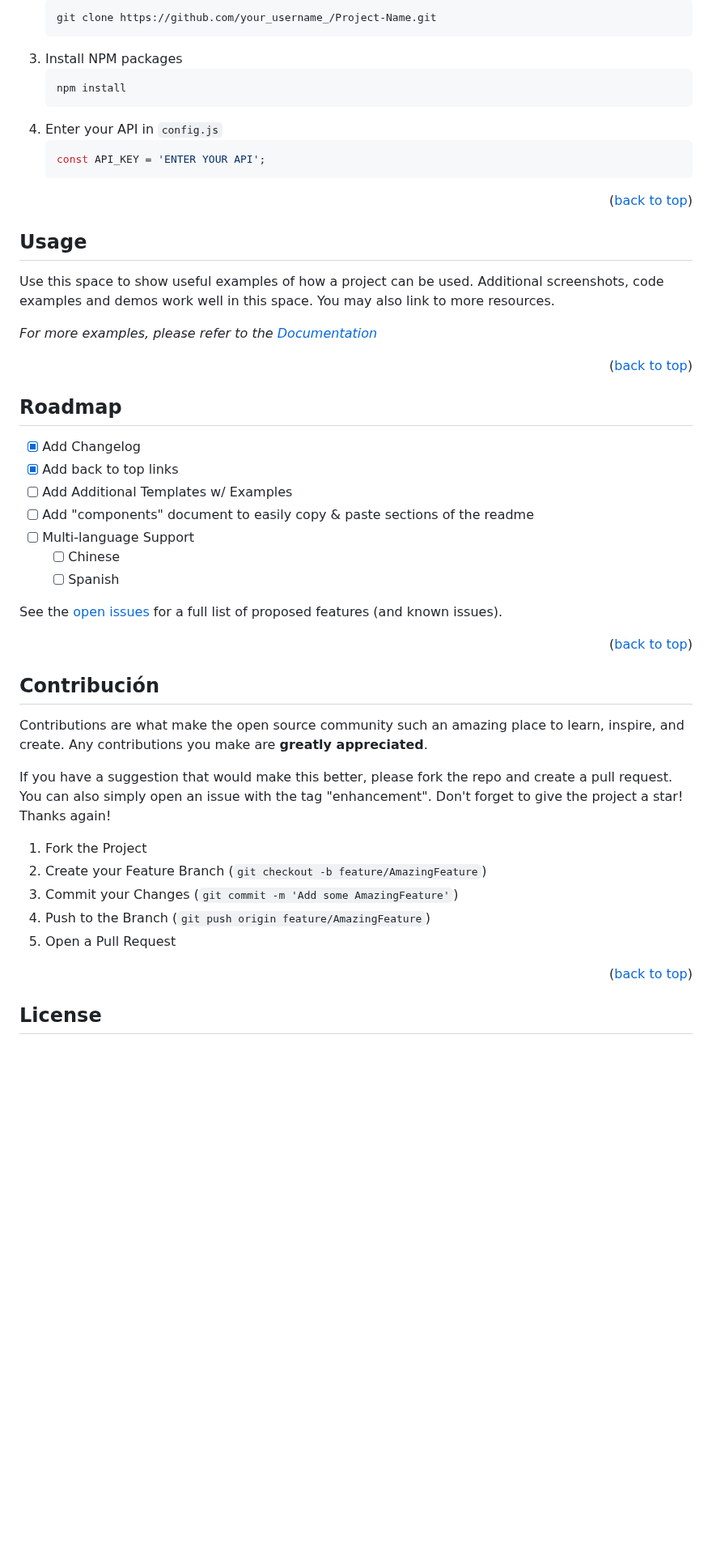
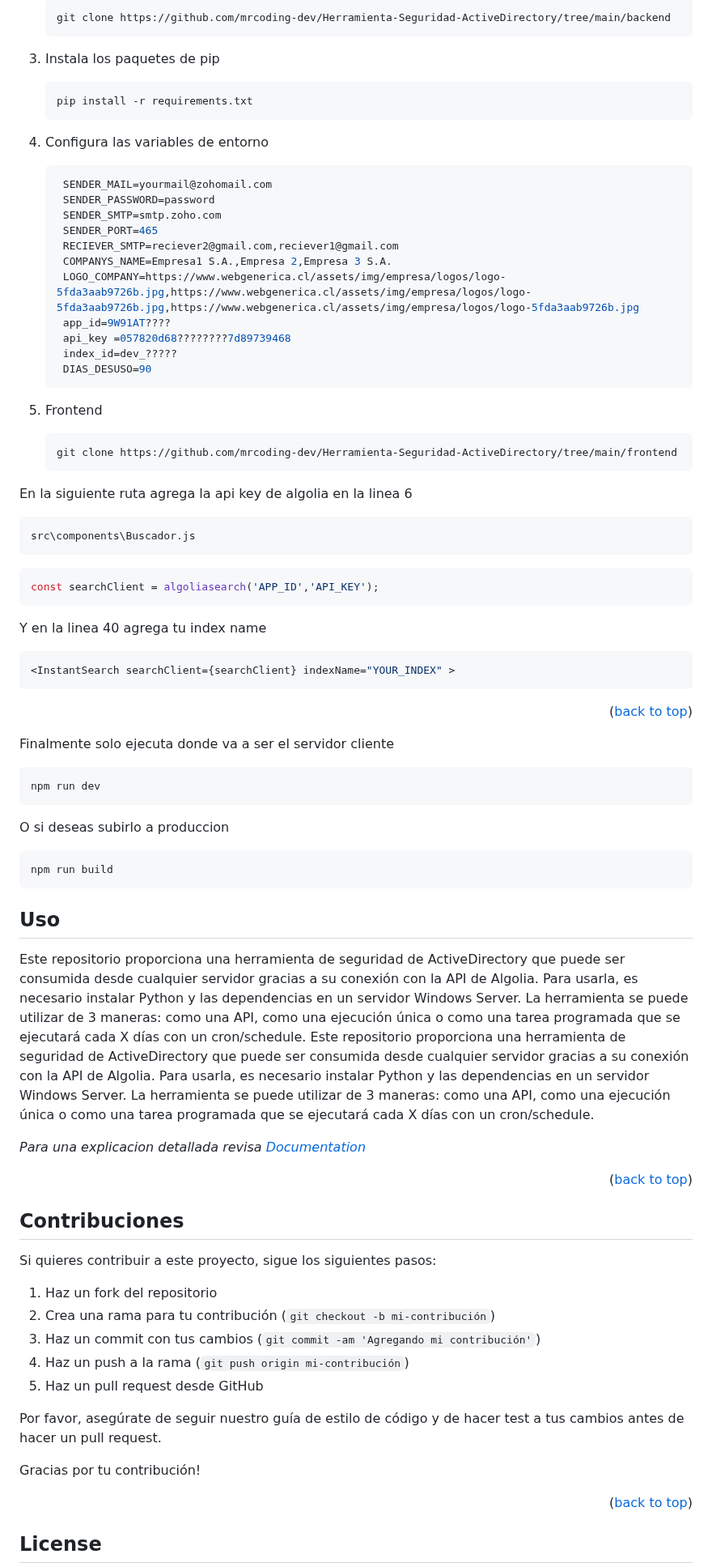
Before and after one commit to mrcoding-dev/Herramienta-Seguridad-ActiveDirectory, a Markdown page: readme.md, the part around one of its changes. Shown at 81% size. Rendered like a GitHub page; blank space fills up the shorter version.

Commit message:
readme md casi listo

````diff
--- a/readme.md
+++ b/readme.md
@@ -111,60 +141,85 @@ _Below is an example of how you can instruct your audience on installing and set
    ```sh
-   git clone https://github.com/your_username_/Project-Name.git
+   git clone https://github.com/mrcoding-dev/Herramienta-Seguridad-ActiveDirectory/tree/main/backend
    ```
-3. Install NPM packages
+3. Instala los paquetes de pip
    ```sh
-   npm install
+   pip install -r requirements.txt
    ```
-4. Enter your API in `config.js`
+4. Configura las variables de entorno
+   ```makefile
+    SENDER_MAIL=yourmail@zohomail.com
+    SENDER_PASSWORD=password
+    SENDER_SMTP=smtp.zoho.com
+    SENDER_PORT=465
+    RECIEVER_SMTP=reciever2@gmail.com,reciever1@gmail.com
+    COMPANYS_NAME=Empresa1 S.A.,Empresa 2,Empresa 3 S.A.
+    LOGO_COMPANY=https://www.webgenerica.cl/assets/img/empresa/logos/logo-5fda3aab9726b.jpg,https://www.webgenerica.cl/assets/img/empresa/logos/logo-5fda3aab9726b.jpg,https://www.webgenerica.cl/assets/img/empresa/logos/logo-5fda3aab9726b.jpg
+    app_id=9W91AT????
+    api_key =057820d68????????7d89739468
+    index_id=dev_?????
+    DIAS_DESUSO=90
+   ```
+5. Frontend
+
+   ```sh
+   git clone https://github.com/mrcoding-dev/Herramienta-Seguridad-ActiveDirectory/tree/main/frontend
+   ```
+
+En la siguiente ruta agrega la api key de algolia en la linea 6
+
+   ```sh
+  src\components\Buscador.js
+   ```
+
    ```js
-   const API_KEY = 'ENTER YOUR API';
+const searchClient = algoliasearch('APP_ID','API_KEY');
+   ```
+
+Y en la linea 40 agrega tu index name
+   ```js
+<InstantSearch searchClient={searchClient} indexName="YOUR_INDEX" >
    ```
 
 <p align="right">(<a href="#readme-top">back to top</a>)</p>
 
+Finalmente solo ejecuta donde va a ser el servidor cliente
+
+   ```sh
+  npm run dev
+   ```
+O si deseas subirlo a produccion
+   ```sh
+  npm run build
+   ```
+## Uso
+
+Este repositorio proporciona una herramienta de seguridad de ActiveDirectory que puede ser consumida desde cualquier servidor gracias a su conexión con la API de Algolia. Para usarla, es necesario instalar Python y las dependencias en un servidor Windows Server. La herramienta se puede utilizar de 3 maneras: como una API, como una ejecución única o como una tarea programada que se ejecutará cada X días con un cron/schedule.
+Este repositorio proporciona una herramienta de seguridad de ActiveDirectory que puede ser consumida desde cualquier servidor gracias a su conexión con la API de Algolia. Para usarla, es necesario instalar Python y las dependencias en un servidor Windows Server. La herramienta se puede utilizar de 3 maneras: como una API, como una ejecución única o como una tarea programada que se ejecutará cada X días con un cron/schedule.
 
 
-<!-- Ejemplo de uso -->
-## Usage
+_Para una explicacion detallada revisa [Documentation](https://example.com)_
 
-Use this space to show useful examples of how a project can be used. Additional screenshots, code examples and demos work well in this space. You may also link to more resources.
-
-_For more examples, please refer to the [Documentation](https://example.com)_
-
-<p align="right">(<a href="#readme-top">back to top</a>)</p>
-
-
-
-<!-- ROADMAP -->
-## Roadmap
-
-- [x] Add Changelog
-- [x] Add back to top links
-- [ ] Add Additional Templates w/ Examples
-- [ ] Add "components" document to easily copy & paste sections of the readme
-- [ ] Multi-language Support
-    - [ ] Chinese
-    - [ ] Spanish
-
-See the [open issues](https://github.com/othneildrew/Best-README-Template/issues) for a full list of proposed features (and known issues).
 
 <p align="right">(<a href="#readme-top">back to top</a>)</p>
 
 
 
 <!-- CONTRIBUTING -->
-## Contribución
 
-Contributions are what make the open source community such an amazing place to learn, inspire, and create. Any contributions you make are **greatly appreciated**.
+## Contribuciones
 
-If you have a suggestion that would make this better, please fork the repo and create a pull request. You can also simply open an issue with the tag "enhancement".
-Don't forget to give the project a star! Thanks again!
+Si quieres contribuir a este proyecto, sigue los siguientes pasos:
 
-1. Fork the Project
-2. Create your Feature Branch (`git checkout -b feature/AmazingFeature`)
-3. Commit your Changes (`git commit -m 'Add some AmazingFeature'`)
-4. Push to the Branch (`git push origin feature/AmazingFeature`)
-5. Open a Pull Request
+1. Haz un fork del repositorio
+2. Crea una rama para tu contribución (`git checkout -b mi-contribución`)
+3. Haz un commit con tus cambios (`git commit -am 'Agregando mi contribución'`)
+4. Haz un push a la rama (`git push origin mi-contribución`)
+5. Haz un pull request desde GitHub
+
+Por favor, asegúrate de seguir nuestro guía de estilo de código y de hacer test a tus cambios antes de hacer un pull request.
+
+Gracias por tu contribución!
+
 
 <p align="right">(<a href="#readme-top">back to top</a>)</p>
 
````
Also changed, not shown: other parts of readme.md (+42 -41 lines).
